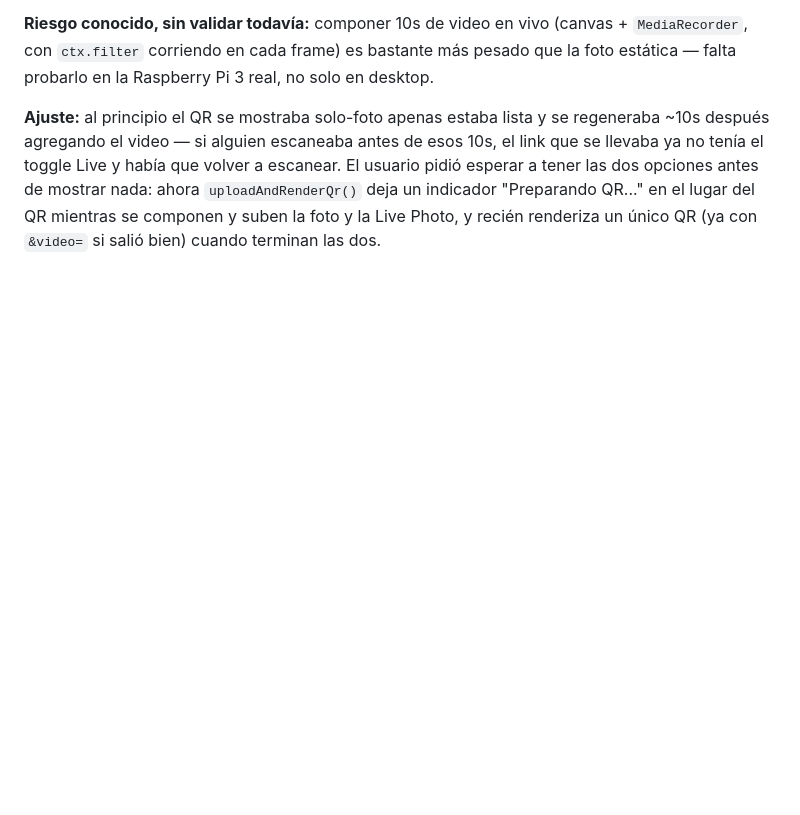
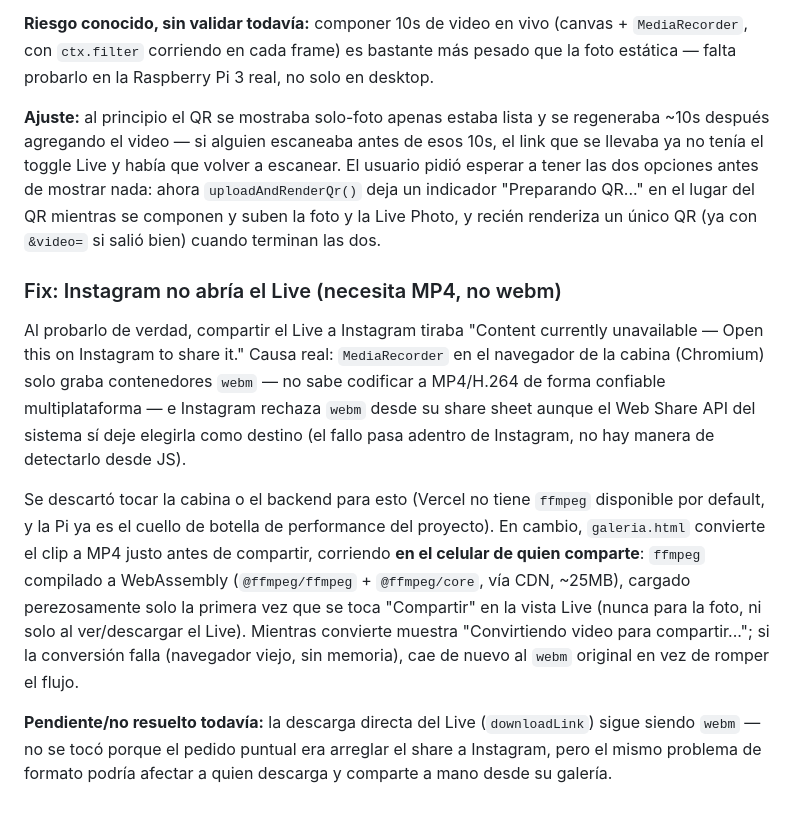
Before and after one commit to barrcarballo/frameIt, a Markdown page: BITACORA.md, the part around the change. GitHub-like rendering; blank space fills up the shorter version.

Commit message:
docs: documentar fix — Live a MP4 antes de compartir a Instagram
Co-Authored-By: Claude Sonnet 5 <noreply@anthropic.com>

```diff
--- a/BITACORA.md
+++ b/BITACORA.md
@@ -304,3 +304,29 @@ opciones antes de mostrar nada: ahora `uploadAndRenderQr()` deja un
 indicador "Preparando QR..." en el lugar del QR mientras se componen y
 suben la foto y la Live Photo, y recién renderiza un único QR (ya con
 `&video=` si salió bien) cuando terminan las dos.
+
+### Fix: Instagram no abría el Live (necesita MP4, no webm)
+Al probarlo de verdad, compartir el Live a Instagram tiraba "Content
+currently unavailable — Open this on Instagram to share it." Causa real:
+`MediaRecorder` en el navegador de la cabina (Chromium) solo graba
+contenedores `webm` — no sabe codificar a MP4/H.264 de forma confiable
+multiplataforma — e Instagram rechaza `webm` desde su share sheet aunque
+el Web Share API del sistema sí deje elegirla como destino (el fallo pasa
+adentro de Instagram, no hay manera de detectarlo desde JS).
+
+Se descartó tocar la cabina o el backend para esto (Vercel no tiene
+`ffmpeg` disponible por default, y la Pi ya es el cuello de botella de
+performance del proyecto). En cambio, `galeria.html` convierte el clip a
+MP4 justo antes de compartir, corriendo **en el celular de quien
+comparte**: `ffmpeg` compilado a WebAssembly (`@ffmpeg/ffmpeg` +
+`@ffmpeg/core`, vía CDN, ~25MB), cargado perezosamente solo la primera vez
+que se toca "Compartir" en la vista Live (nunca para la foto, ni solo al
+ver/descargar el Live). Mientras convierte muestra "Convirtiendo video
+para compartir..."; si la conversión falla (navegador viejo, sin memoria),
+cae de nuevo al `webm` original en vez de romper el flujo.
+
+**Pendiente/no resuelto todavía:** la descarga directa del Live
+(`downloadLink`) sigue siendo `webm` — no se tocó porque el pedido
+puntual era arreglar el share a Instagram, pero el mismo problema de
+formato podría afectar a quien descarga y comparte a mano desde su
+galería.
```
